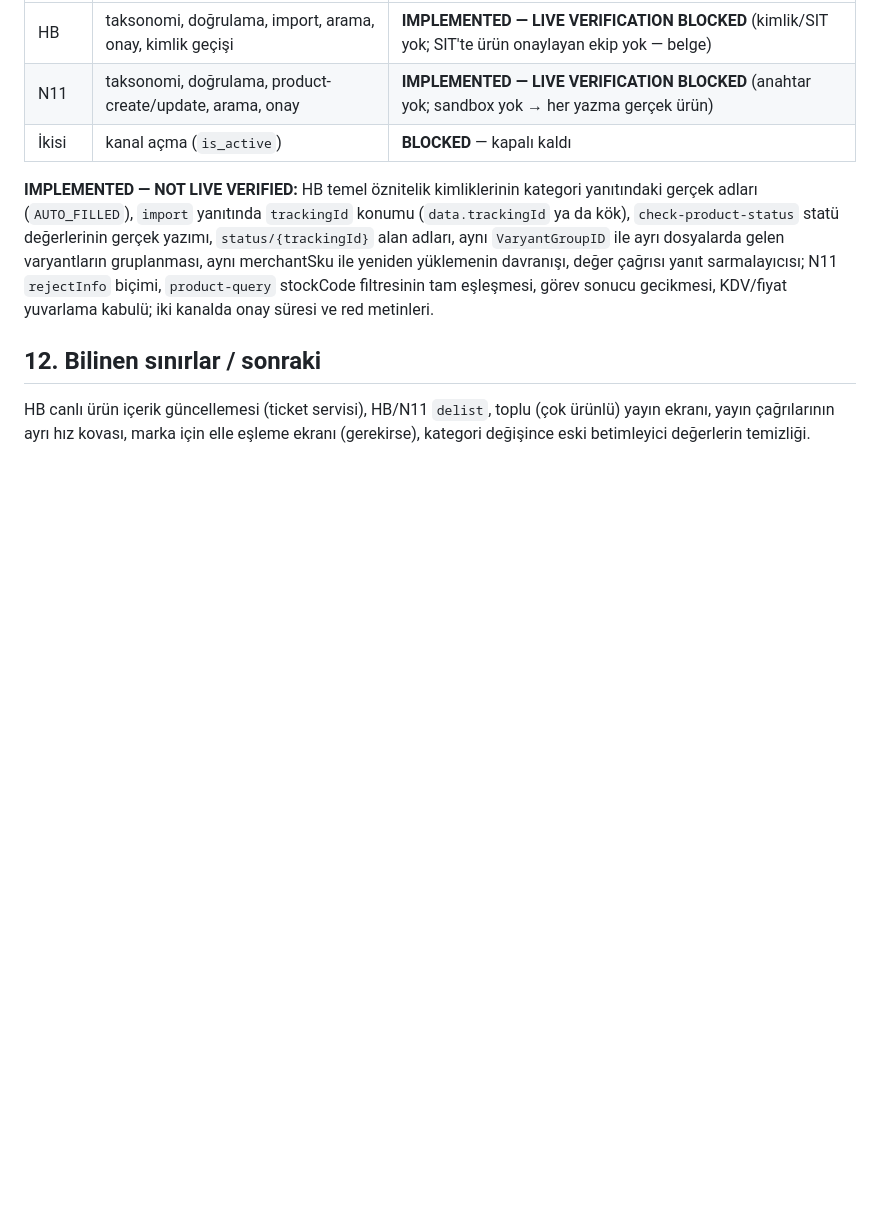
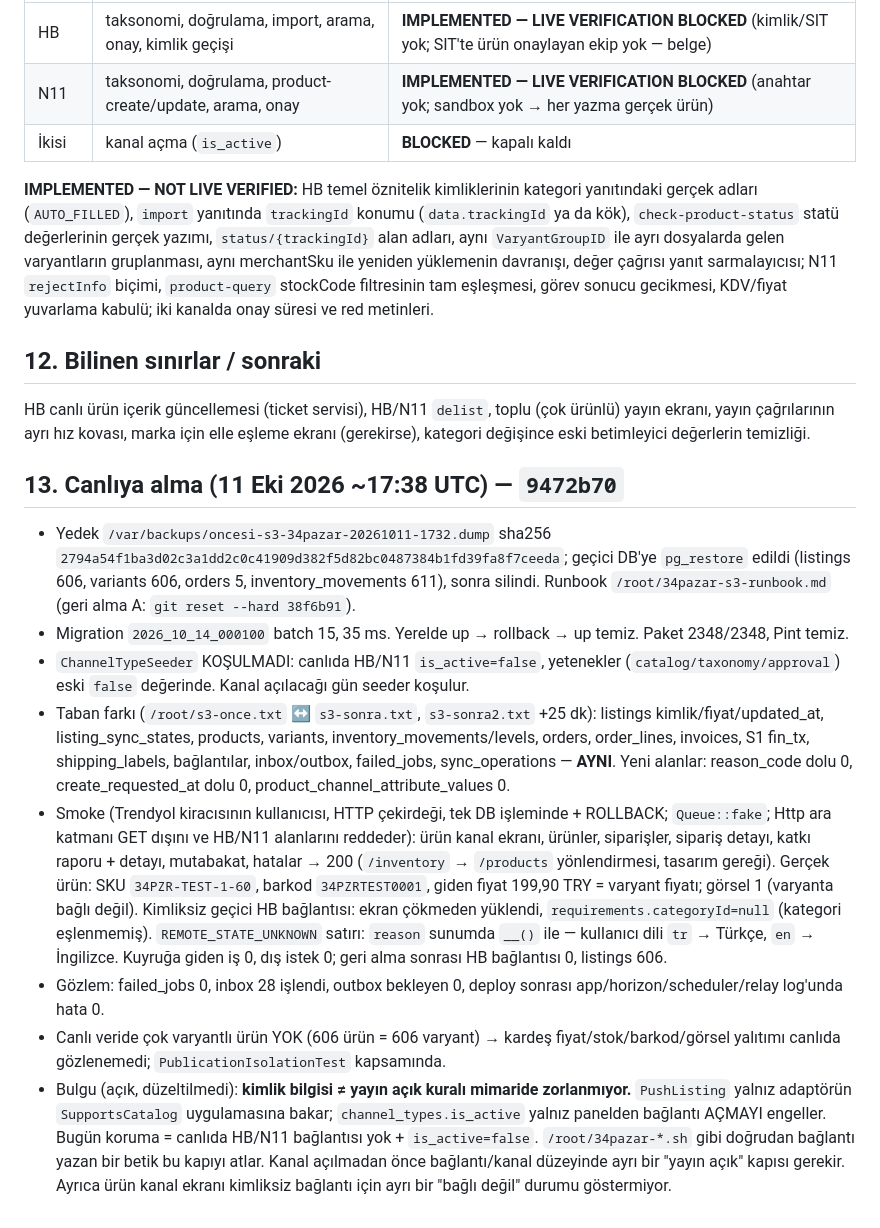
Before and after one commit to ahmethamdi/entegrasyon, a Markdown page: docs/architecture-review/S3-URUN-YAYINI.md, the part around the change. Rendered like a GitHub page; blank space fills up the shorter version.

Commit message:
Belge: S3 canlıya alma kaydı (yedek, migration, taban farkı, ROLLBACK'li üretim smoke, yayın kapısı bulgusu)
Co-Authored-By: Claude Opus 5.5 <noreply@anthropic.com>

```diff
--- a/docs/architecture-review/S3-URUN-YAYINI.md
+++ b/docs/architecture-review/S3-URUN-YAYINI.md
@@ -85,3 +85,13 @@ CATEGORY_REQUIRED, CATEGORY_MAPPING_REQUIRED, ATTRIBUTE_MAPPING_REQUIRED, ATTRIB
 
 ## 12. Bilinen sınırlar / sonraki
 HB canlı ürün içerik güncellemesi (ticket servisi), HB/N11 `delist`, toplu (çok ürünlü) yayın ekranı, yayın çağrılarının ayrı hız kovası, marka için elle eşleme ekranı (gerekirse), kategori değişince eski betimleyici değerlerin temizliği.
+
+## 13. Canlıya alma (11 Eki 2026 ~17:38 UTC) — `9472b70`
+- Yedek `/var/backups/oncesi-s3-34pazar-20261011-1732.dump` sha256 `2794a54f1ba3d02c3a1dd2c0c41909d382f5d82bc0487384b1fd39fa8f7ceeda`; geçici DB'ye `pg_restore` edildi (listings 606, variants 606, orders 5, inventory_movements 611), sonra silindi. Runbook `/root/34pazar-s3-runbook.md` (geri alma A: `git reset --hard 38f6b91`).
+- Migration `2026_10_14_000100` batch 15, 35 ms. Yerelde up → rollback → up temiz. Paket 2348/2348, Pint temiz.
+- `ChannelTypeSeeder` KOŞULMADI: canlıda HB/N11 `is_active=false`, yetenekler (`catalog/taxonomy/approval`) eski `false` değerinde. Kanal açılacağı gün seeder koşulur.
+- Taban farkı (`/root/s3-once.txt` ↔ `s3-sonra.txt`, `s3-sonra2.txt` +25 dk): listings kimlik/fiyat/updated_at, listing_sync_states, products, variants, inventory_movements/levels, orders, order_lines, invoices, S1 fin_tx, shipping_labels, bağlantılar, inbox/outbox, failed_jobs, sync_operations — **AYNI**. Yeni alanlar: reason_code dolu 0, create_requested_at dolu 0, product_channel_attribute_values 0.
+- Smoke (Trendyol kiracısının kullanıcısı, HTTP çekirdeği, tek DB işleminde + ROLLBACK; `Queue::fake`; Http ara katmanı GET dışını ve HB/N11 alanlarını reddeder): ürün kanal ekranı, ürünler, siparişler, sipariş detayı, katkı raporu + detayı, mutabakat, hatalar → 200 (`/inventory` → `/products` yönlendirmesi, tasarım gereği). Gerçek ürün: SKU `34PZR-TEST-1-60`, barkod `34PZRTEST0001`, giden fiyat 199,90 TRY = varyant fiyatı; görsel 1 (varyanta bağlı değil). Kimliksiz geçici HB bağlantısı: ekran çökmeden yüklendi, `requirements.categoryId=null` (kategori eşlenmemiş). `REMOTE_STATE_UNKNOWN` satırı: `reason` sunumda `__()` ile — kullanıcı dili `tr` → Türkçe, `en` → İngilizce. Kuyruğa giden iş 0, dış istek 0; geri alma sonrası HB bağlantısı 0, listings 606.
+- Gözlem: failed_jobs 0, inbox 28 işlendi, outbox bekleyen 0, deploy sonrası app/horizon/scheduler/relay log'unda hata 0.
+- Canlı veride çok varyantlı ürün YOK (606 ürün = 606 varyant) → kardeş fiyat/stok/barkod/görsel yalıtımı canlıda gözlenemedi; `PublicationIsolationTest` kapsamında.
+- Bulgu (açık, düzeltilmedi): **kimlik bilgisi ≠ yayın açık kuralı mimaride zorlanmıyor.** `PushListing` yalnız adaptörün `SupportsCatalog` uygulamasına bakar; `channel_types.is_active` yalnız panelden bağlantı AÇMAYI engeller. Bugün koruma = canlıda HB/N11 bağlantısı yok + `is_active=false`. `/root/34pazar-*.sh` gibi doğrudan bağlantı yazan bir betik bu kapıyı atlar. Kanal açılmadan önce bağlantı/kanal düzeyinde ayrı bir "yayın açık" kapısı gerekir. Ayrıca ürün kanal ekranı kimliksiz bağlantı için ayrı bir "bağlı değil" durumu göstermiyor.
```
